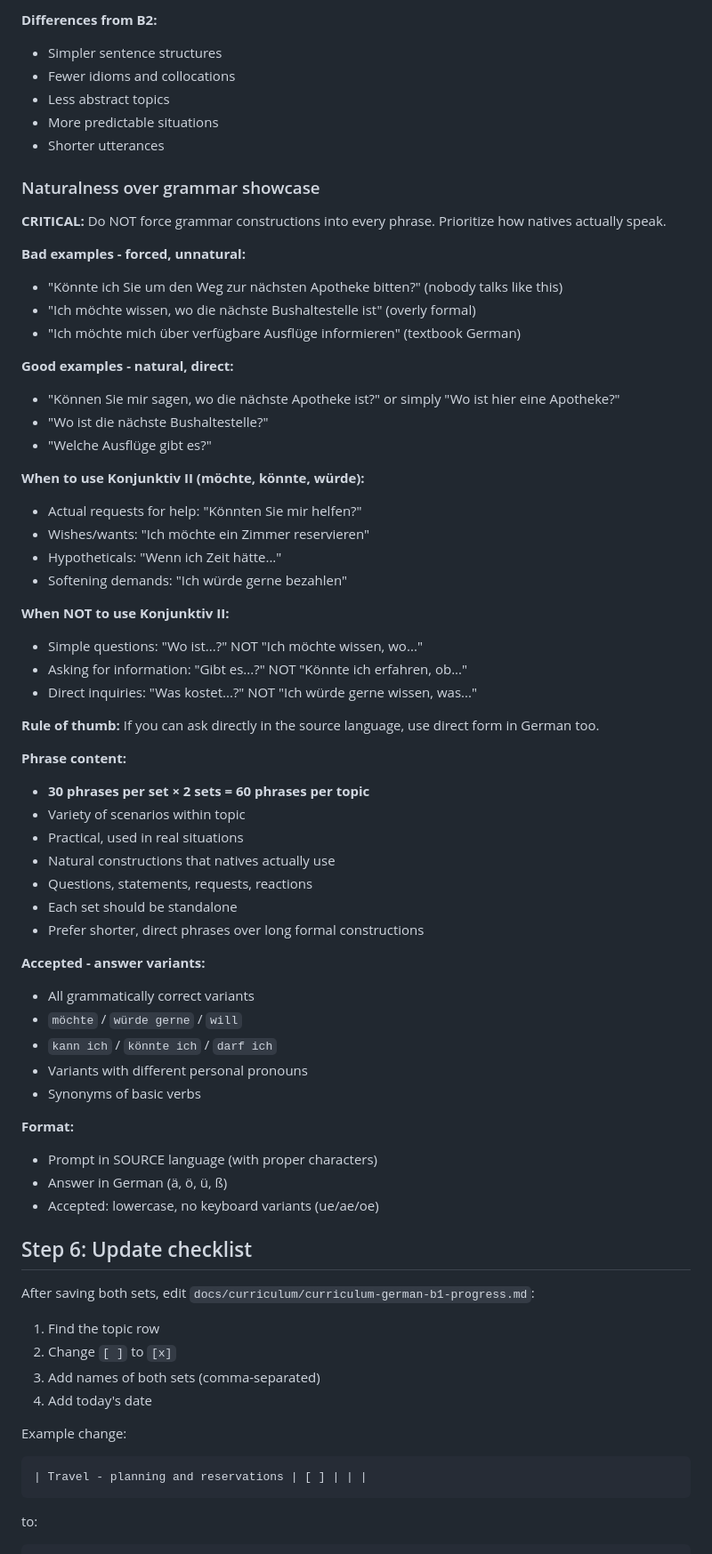
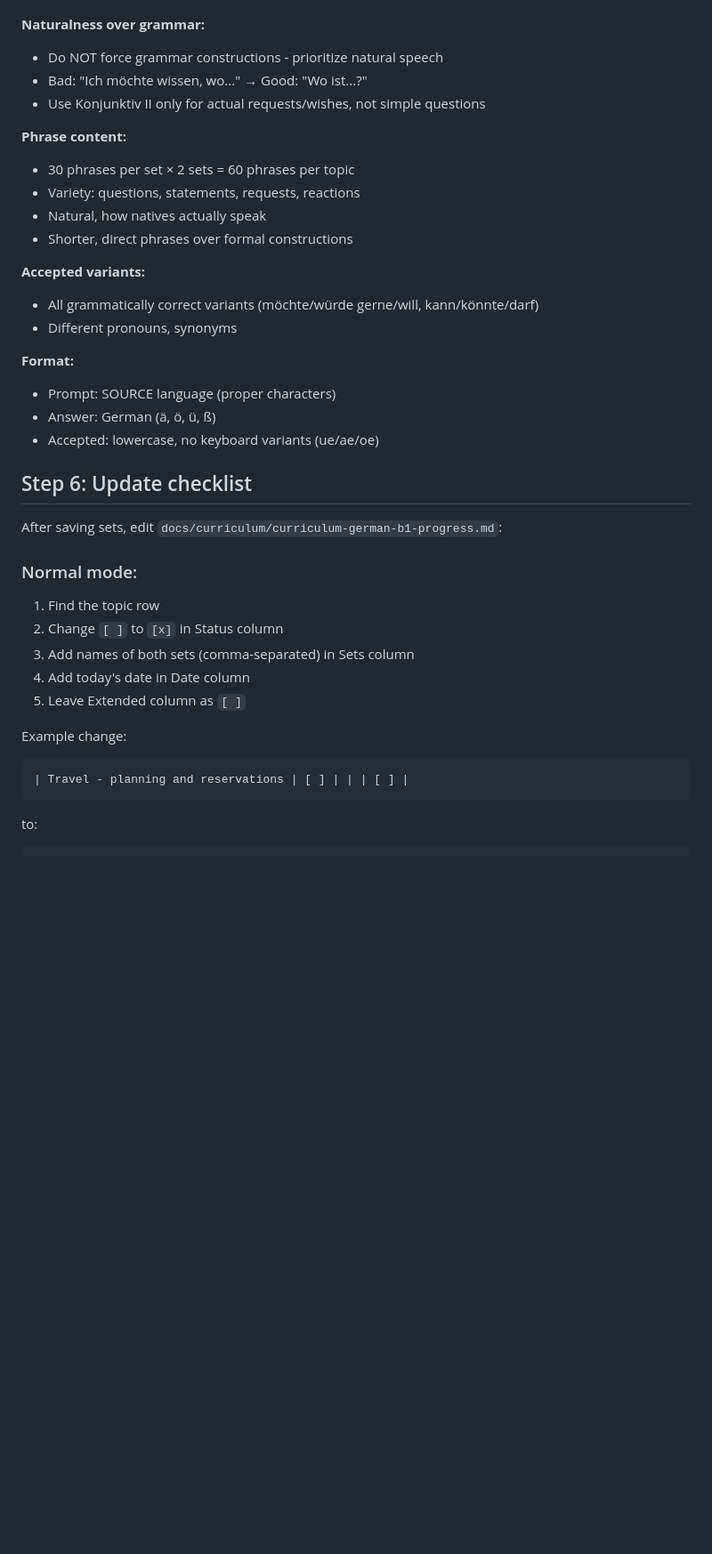
Before and after one commit to baniol/verbio, a Markdown page: .claude/commands/generate-b1-set.md, the part around one of its changes. Shown at 89% size. GitHub-like rendering; blank space fills up the shorter version.

````diff
--- a/.claude/commands/generate-b1-set.md
+++ b/.claude/commands/generate-b1-set.md
@@ -199,70 +166,37 @@ For each important vocabulary item (verbs, nouns, adjectives):
-**Differences from B2:**
-- Simpler sentence structures
-- Fewer idioms and collocations
-- Less abstract topics
-- More predictable situations
-- Shorter utterances
-
-### Naturalness over grammar showcase
-
-**CRITICAL:** Do NOT force grammar constructions into every phrase. Prioritize how natives actually speak.
-
-**Bad examples - forced, unnatural:**
-- "Könnte ich Sie um den Weg zur nächsten Apotheke bitten?" (nobody talks like this)
-- "Ich möchte wissen, wo die nächste Bushaltestelle ist" (overly formal)
-- "Ich möchte mich über verfügbare Ausflüge informieren" (textbook German)
-
-**Good examples - natural, direct:**
-- "Können Sie mir sagen, wo die nächste Apotheke ist?" or simply "Wo ist hier eine Apotheke?"
-- "Wo ist die nächste Bushaltestelle?"
-- "Welche Ausflüge gibt es?"
-
-**When to use Konjunktiv II (möchte, könnte, würde):**
-- Actual requests for help: "Könnten Sie mir helfen?"
-- Wishes/wants: "Ich möchte ein Zimmer reservieren"
-- Hypotheticals: "Wenn ich Zeit hätte..."
-- Softening demands: "Ich würde gerne bezahlen"
-
-**When NOT to use Konjunktiv II:**
-- Simple questions: "Wo ist...?" NOT "Ich möchte wissen, wo..."
-- Asking for information: "Gibt es...?" NOT "Könnte ich erfahren, ob..."
-- Direct inquiries: "Was kostet...?" NOT "Ich würde gerne wissen, was..."
-
-**Rule of thumb:** If you can ask directly in the source language, use direct form in German too.
+**Naturalness over grammar:**
+- Do NOT force grammar constructions - prioritize natural speech
+- Bad: "Ich möchte wissen, wo..." → Good: "Wo ist...?"
+- Use Konjunktiv II only for actual requests/wishes, not simple questions
 
 **Phrase content:**
-- **30 phrases per set × 2 sets = 60 phrases per topic**
-- Variety of scenarios within topic
-- Practical, used in real situations
-- Natural constructions that natives actually use
-- Questions, statements, requests, reactions
-- Each set should be standalone
-- Prefer shorter, direct phrases over long formal constructions
+- 30 phrases per set × 2 sets = 60 phrases per topic
+- Variety: questions, statements, requests, reactions
+- Natural, how natives actually speak
+- Shorter, direct phrases over formal constructions
 
-**Accepted - answer variants:**
-- All grammatically correct variants
-- `möchte` / `würde gerne` / `will`
-- `kann ich` / `könnte ich` / `darf ich`
-- Variants with different personal pronouns
-- Synonyms of basic verbs
+**Accepted variants:**
+- All grammatically correct variants (möchte/würde gerne/will, kann/könnte/darf)
+- Different pronouns, synonyms
 
 **Format:**
-- Prompt in SOURCE language (with proper characters)
-- Answer in German (ä, ö, ü, ß)
+- Prompt: SOURCE language (proper characters)
+- Answer: German (ä, ö, ü, ß)
 - Accepted: lowercase, no keyboard variants (ue/ae/oe)
 
 ## Step 6: Update checklist
 
-After saving both sets, edit `docs/curriculum/curriculum-german-b1-progress.md`:
+After saving sets, edit `docs/curriculum/curriculum-german-b1-progress.md`:
 
+### Normal mode:
 1. Find the topic row
-2. Change `[ ]` to `[x]`
-3. Add names of both sets (comma-separated)
-4. Add today's date
+2. Change `[ ]` to `[x]` in Status column
+3. Add names of both sets (comma-separated) in Sets column
+4. Add today's date in Date column
+5. Leave Extended column as `[ ]`
 
 Example change:
 ```
-| Travel - planning and reservations | [ ] | | |
+| Travel - planning and reservations | [ ] | | | [ ] |
 ```
 to:
 ```
````
Also changed, not shown: other parts of .claude/commands/generate-b1-set.md (+82 -100 lines), docs/curriculum/curriculum-german-b1-progress.md (+105 -103 lines), docs/curriculum/curriculum-german-b1.md (+94 -0 lines).
